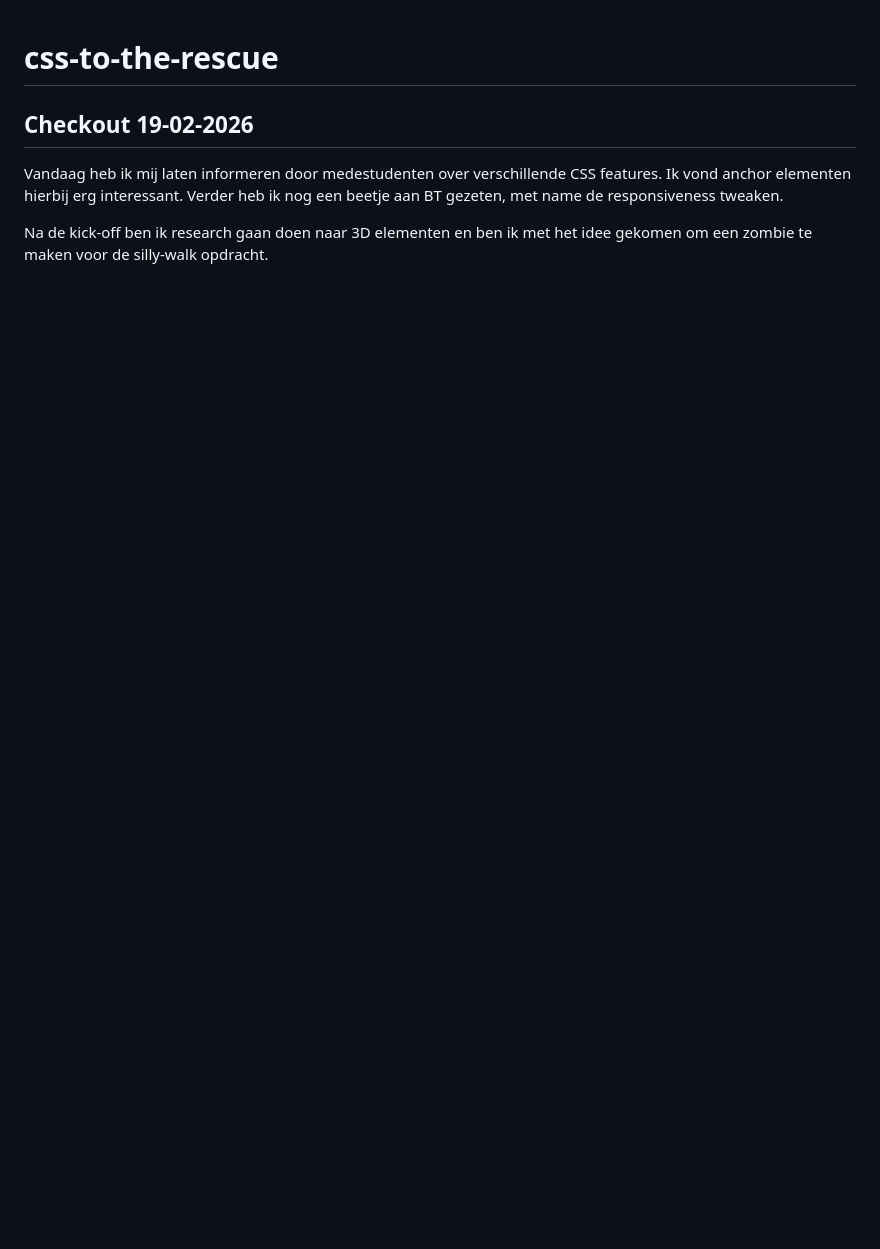
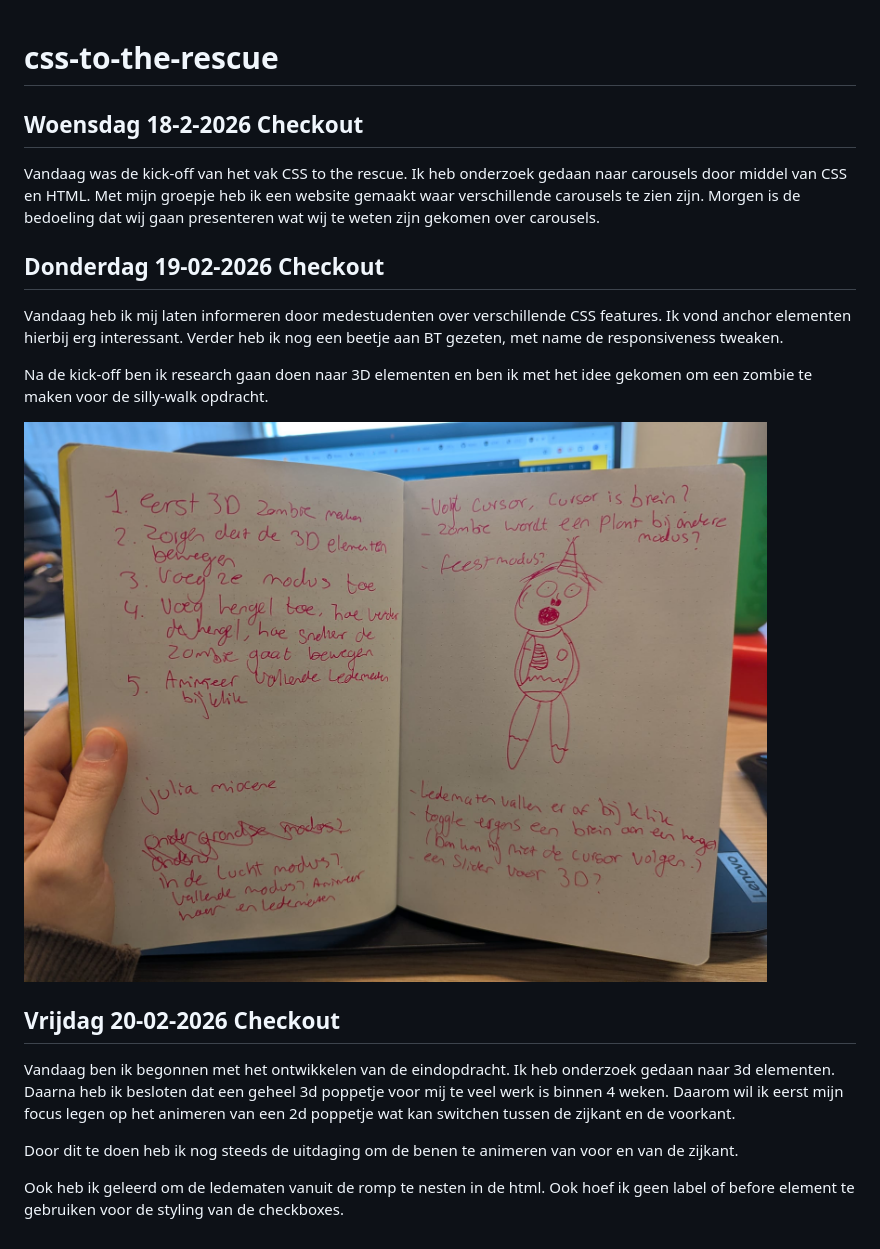
Before and after one commit to Romy05/css-to-the-rescue, a Markdown page: README.md, the part around the change. Rendered like a GitHub page; pictures changed too: notes.jpeg (added); blank space fills up the shorter version.

```diff
--- a/README.md
+++ b/README.md
@@ -1,7 +1,20 @@
 # css-to-the-rescue
 
-## Checkout 19-02-2026
+## Woensdag 18-2-2026 Checkout
+
+Vandaag was de kick-off van het vak CSS to the rescue. Ik heb onderzoek gedaan naar carousels door middel van CSS en HTML. Met mijn groepje heb ik een website gemaakt waar verschillende carousels te zien zijn. Morgen is de bedoeling dat wij gaan presenteren wat wij te weten zijn gekomen over carousels.
+
+## Donderdag 19-02-2026 Checkout
 
 Vandaag heb ik mij laten informeren door medestudenten over verschillende CSS features. Ik vond anchor elementen hierbij erg interessant. Verder heb ik nog een beetje aan BT gezeten, met name de responsiveness tweaken.
 
 Na de kick-off ben ik research gaan doen naar 3D elementen en ben ik met het idee gekomen om een zombie te maken voor de silly-walk opdracht.
+
+<img src="./notes.jpeg">
+
+## Vrijdag 20-02-2026 Checkout
+Vandaag ben ik begonnen met het ontwikkelen van de eindopdracht. Ik heb onderzoek gedaan naar 3d elementen. Daarna heb ik besloten dat een geheel 3d poppetje voor mij te veel werk is binnen 4 weken. Daarom wil ik eerst mijn focus legen op het animeren van een 2d poppetje wat kan switchen tussen de zijkant en de voorkant.
+
+Door dit te doen heb ik nog steeds de uitdaging om de benen te animeren van voor en van de zijkant.
+
+Ook heb ik geleerd om de ledematen vanuit de romp te nesten in de html. Ook hoef ik geen label of before element te gebruiken voor de styling van de checkboxes.
```
Also changed, not shown: 1 other file.
